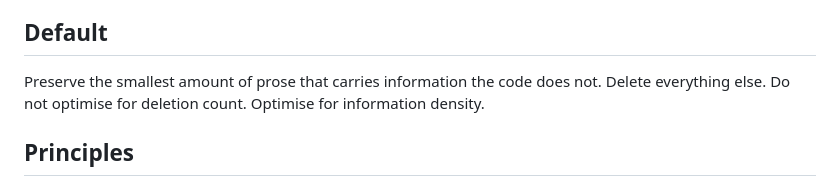
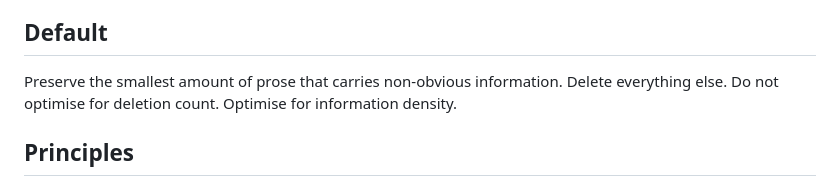
Before and after one commit to matthias-wong-dev/weaverstack, a Markdown page: PROSE.md, the part around the change. Drawn GitHub-style.

Commit message:
docs: sharpen the prose default

```diff
--- a/PROSE.md
+++ b/PROSE.md
@@ -5,8 +5,8 @@ source comments. It governs wording, not product behaviour.
 
 ## Default
 
-Preserve the smallest amount of prose that carries information the code does
-not. Delete everything else. Do not optimise for deletion count. Optimise for
+Preserve the smallest amount of prose that carries non-obvious information.
+Delete everything else. Do not optimise for deletion count. Optimise for
 information density.
 
 ## Principles
```
